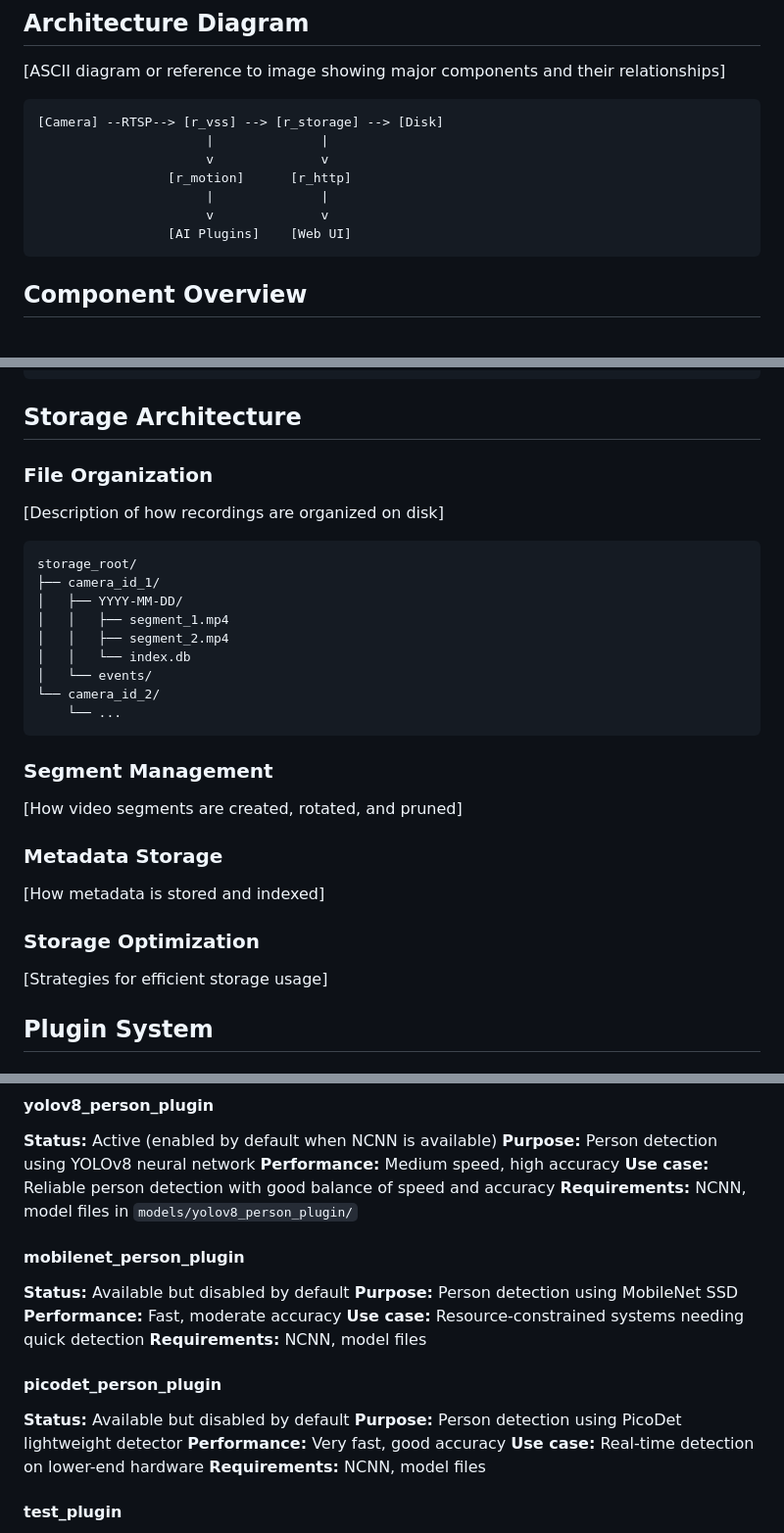
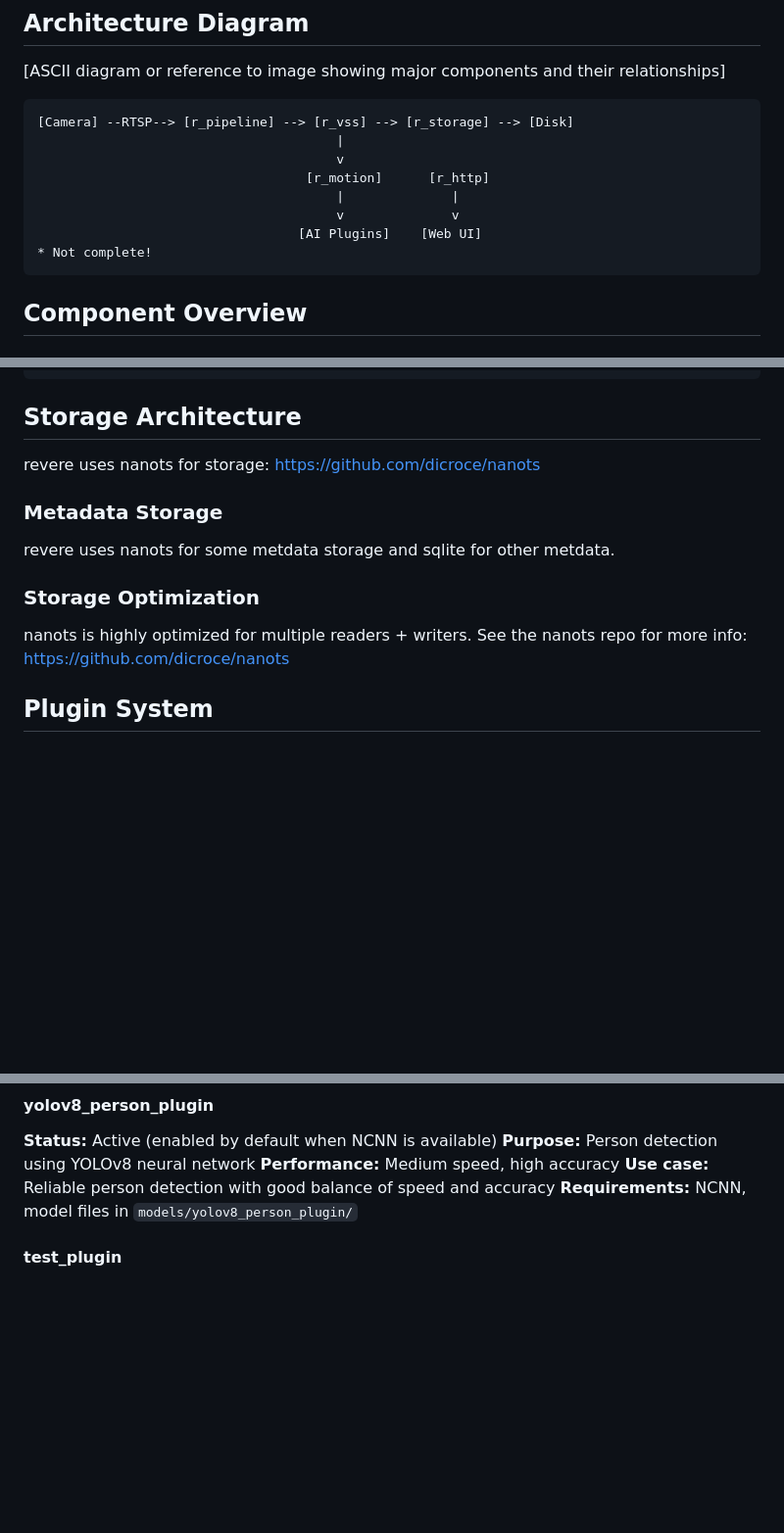
Before and after one commit to dicroce/revere, a Markdown page: docs/ARCHITECTURE.md, 3 parts joined by grey strips. Shown: that part at 98% size. GitHub-like rendering; blank space fills up the shorter version.

````diff
--- a/docs/ARCHITECTURE.md
+++ b/docs/ARCHITECTURE.md
@@ -31,13 +31,14 @@ I shoot for building lego blocks that are generally useful from which many appli
 [ASCII diagram or reference to image showing major components and their relationships]
 
 ```
-[Camera] --RTSP--> [r_vss] --> [r_storage] --> [Disk]
-                      |              |
-                      v              v
-                 [r_motion]      [r_http]
-                      |              |
-                      v              v
-                 [AI Plugins]    [Web UI]
+[Camera] --RTSP--> [r_pipeline] --> [r_vss] --> [r_storage] --> [Disk]
+                                       |
+                                       v
+                                   [r_motion]      [r_http]
+                                       |              |
+                                       v              v
+                                  [AI Plugins]    [Web UI]
+* Not complete!
 ```
 
 ## Component Overview
@@ -395,33 +396,15 @@ Disk (video segments + time-series index)
 
 ## Storage Architecture
 
-### File Organization
-
-[Description of how recordings are organized on disk]
-
-```
-storage_root/
-├── camera_id_1/
-│   ├── YYYY-MM-DD/
-│   │   ├── segment_1.mp4
-│   │   ├── segment_2.mp4
-│   │   └── index.db
-│   └── events/
-└── camera_id_2/
-    └── ...
-```
-
-### Segment Management
-
-[How video segments are created, rotated, and pruned]
+revere uses nanots for storage: https://github.com/dicroce/nanots
 
 ### Metadata Storage
 
-[How metadata is stored and indexed]
+revere uses nanots for some metdata storage and sqlite for other metdata.
 
 ### Storage Optimization
 
-[Strategies for efficient storage usage]
+nanots is highly optimized for multiple readers + writers. See the nanots repo for more info: https://github.com/dicroce/nanots
 
 ## Plugin System
 
@@ -437,20 +420,6 @@ storage_root/
 **Performance:** Medium speed, high accuracy
 **Use case:** Reliable person detection with good balance of speed and accuracy
 **Requirements:** NCNN, model files in `models/yolov8_person_plugin/`
-
-#### mobilenet_person_plugin
-**Status:** Available but disabled by default
-**Purpose:** Person detection using MobileNet SSD
-**Performance:** Fast, moderate accuracy
-**Use case:** Resource-constrained systems needing quick detection
-**Requirements:** NCNN, model files
-
-#### picodet_person_plugin
-**Status:** Available but disabled by default
-**Purpose:** Person detection using PicoDet lightweight detector
-**Performance:** Very fast, good accuracy
-**Use case:** Real-time detection on lower-end hardware
-**Requirements:** NCNN, model files
 
 #### test_plugin
 **Status:** Always built (no NCNN required)
````
